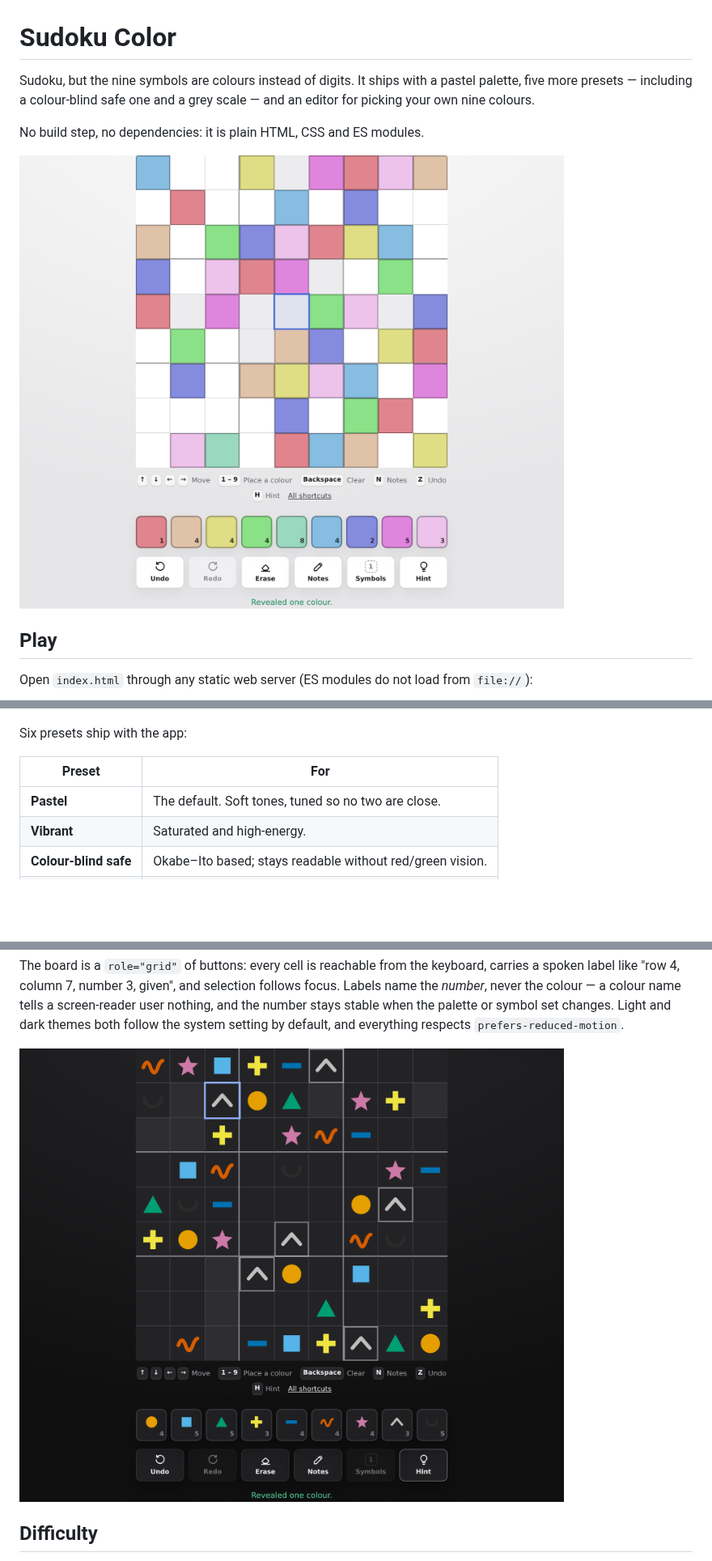
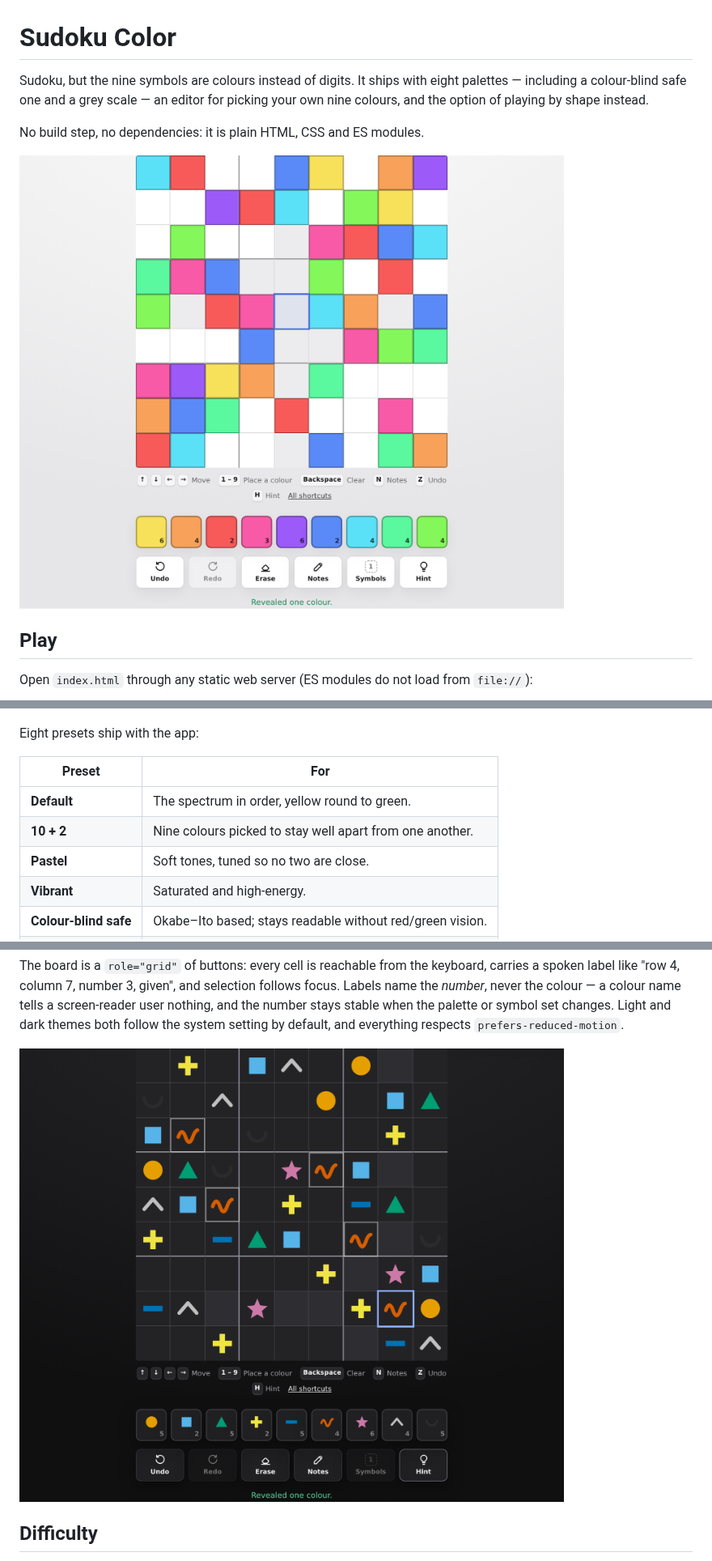
Before and after one commit to neuronids/UniversalSudoku, a Markdown page: README.md, 3 parts joined by grey strips. Shown at 81% size. GitHub-like rendering; pictures changed too: docs/screenshot-board.png (added), docs/screenshot-cvd-dark.png, docs/screenshot-pastel.png (deleted); blank space fills up the shorter version.

```diff
--- a/README.md
+++ b/README.md
@@ -1,12 +1,12 @@
 # Sudoku Color
 
-Sudoku, but the nine symbols are colours instead of digits. It ships with a
-pastel palette, five more presets — including a colour-blind safe one and a grey
-scale — and an editor for picking your own nine colours.
+Sudoku, but the nine symbols are colours instead of digits. It ships with eight
+palettes — including a colour-blind safe one and a grey scale — an editor for
+picking your own nine colours, and the option of playing by shape instead.
 
 No build step, no dependencies: it is plain HTML, CSS and ES modules.
 
-![The board with the default pastel palette](docs/screenshot-pastel.png)
+![The board with the default palette](docs/screenshot-board.png)
 
 ## Play
 
@@ -107,11 +113,13 @@ it just forgets between sessions.
 
 ![The colours & settings sheet](docs/screenshot-settings.png)
 
-Six presets ship with the app:
+Eight presets ship with the app:
 
 | Preset | For |
 | --- | --- |
-| **Pastel** | The default. Soft tones, tuned so no two are close. |
+| **Default** | The spectrum in order, yellow round to green. |
+| **10 + 2** | Nine colours picked to stay well apart from one another. |
+| **Pastel** | Soft tones, tuned so no two are close. |
 | **Vibrant** | Saturated and high-energy. |
 | **Colour-blind safe** | Okabe–Ito based; stays readable without red/green vision. |
 | **Blue-blind safe** | For tritanopia; avoids blue/yellow confusions. |
```
Also changed, not shown: other parts of README.md (+11 -5 lines), 10 other files.
